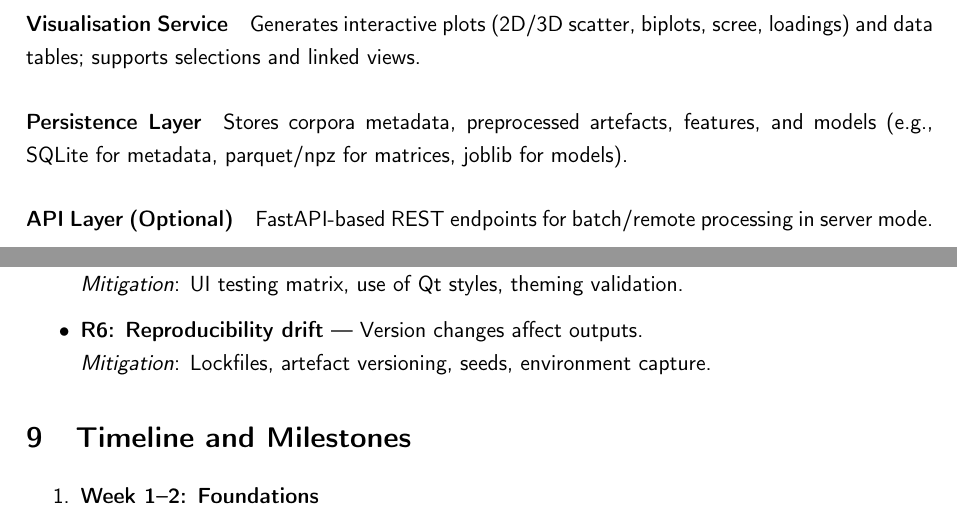
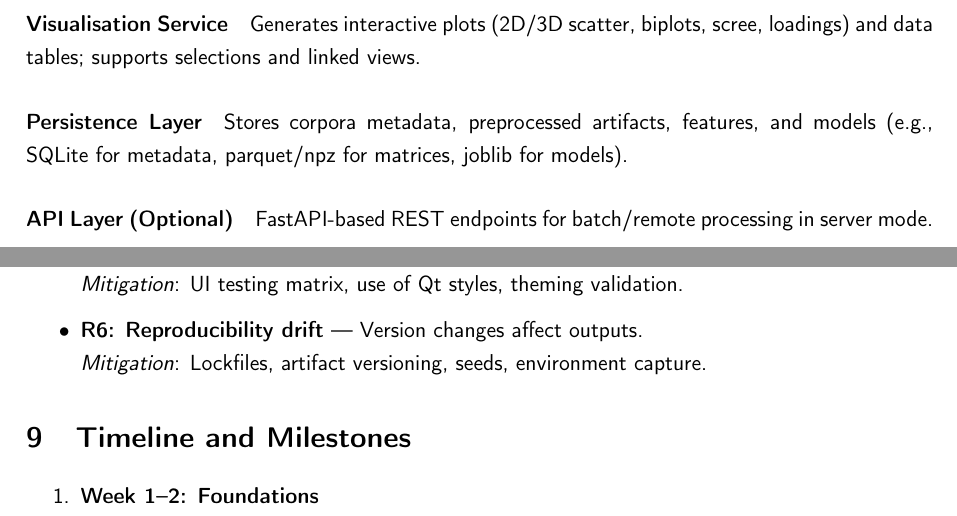
Before and after one commit to laelgelc/gelc_lmda, a LaTeX paper (docs/design/hld/main.tex, which reads docs/design/hld/textual/sections.tex): two parts of pages 8 and 10 of 12, joined at a grey line, cut so that both start at the same text. Compiled offline with pdfLaTeX.

Commit message:
20250829-2153

```diff
--- a/docs/design/hld/textual/sections.tex
+++ b/docs/design/hld/textual/sections.tex
@@ -146,7 +146,7 @@ Performs EFA, computes loadings and scores, applies rotations (e.g., Varimax/Pro
 Generates interactive plots (2D/3D scatter, biplots, scree, loadings) and data tables; supports selections and linked views.
 
 \paragraph{Persistence Layer}
-Stores corpora metadata, preprocessed artefacts, features, and models (e.g., SQLite for metadata, parquet/npz for matrices, joblib for models).
+Stores corpora metadata, preprocessed artifacts, features, and models (e.g., SQLite for metadata, parquet/npz for matrices, joblib for models).
 
 \paragraph{API Layer (Optional)}
 FastAPI-based REST endpoints for batch/remote processing in server mode.
@@ -239,7 +239,7 @@ lmda visualise --project my_project.lmda
     \item \textbf{R5: Cross-platform GUI quirks} — Rendering differences. \\
           \emph{Mitigation}: UI testing matrix, use of Qt styles, theming validation.
     \item \textbf{R6: Reproducibility drift} — Version changes affect outputs. \\
-          \emph{Mitigation}: Lockfiles, artefact versioning, seeds, environment capture.
+          \emph{Mitigation}: Lockfiles, artifact versioning, seeds, environment capture.
 \end{itemize}
 
 \section{Timeline and Milestones}
```
Also changed, not shown: docs/design/hld/main.pdf, docs/design/hld/textual/sections.tex (4 more changed lines).
